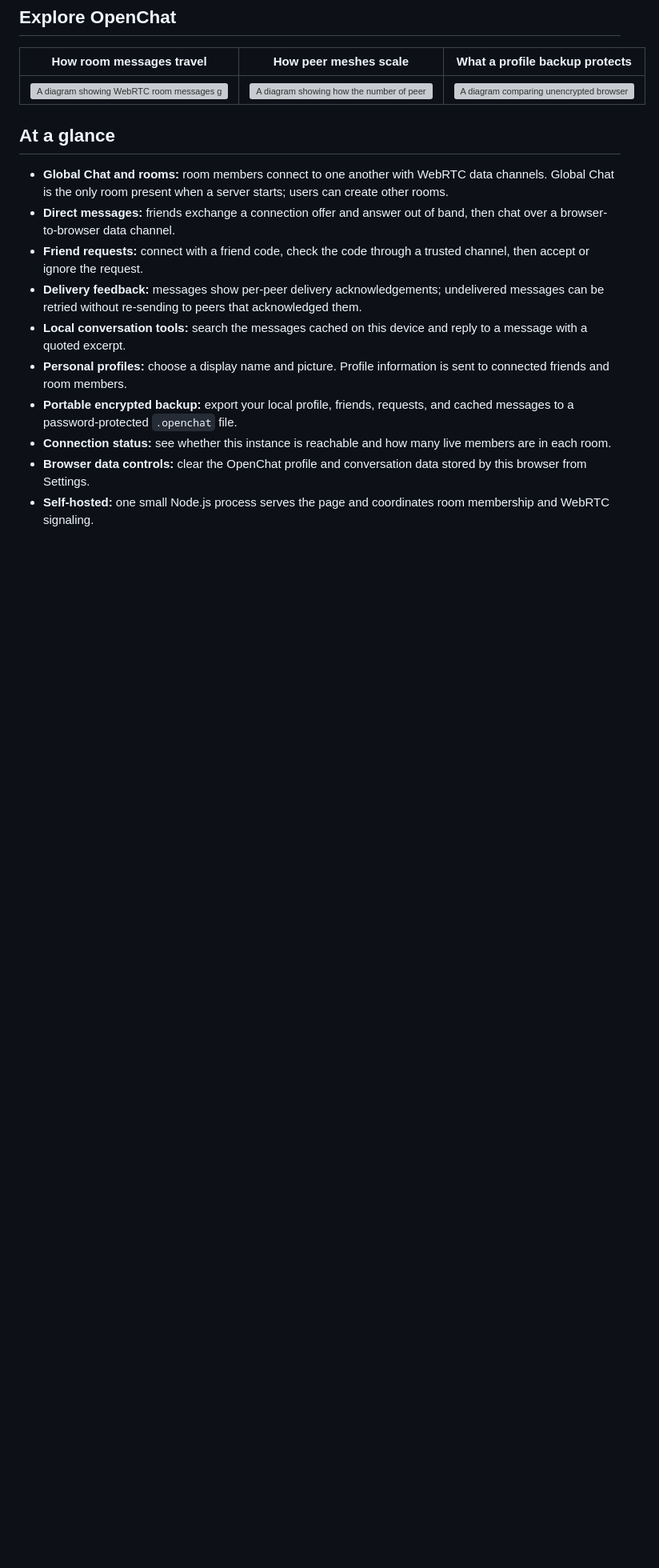
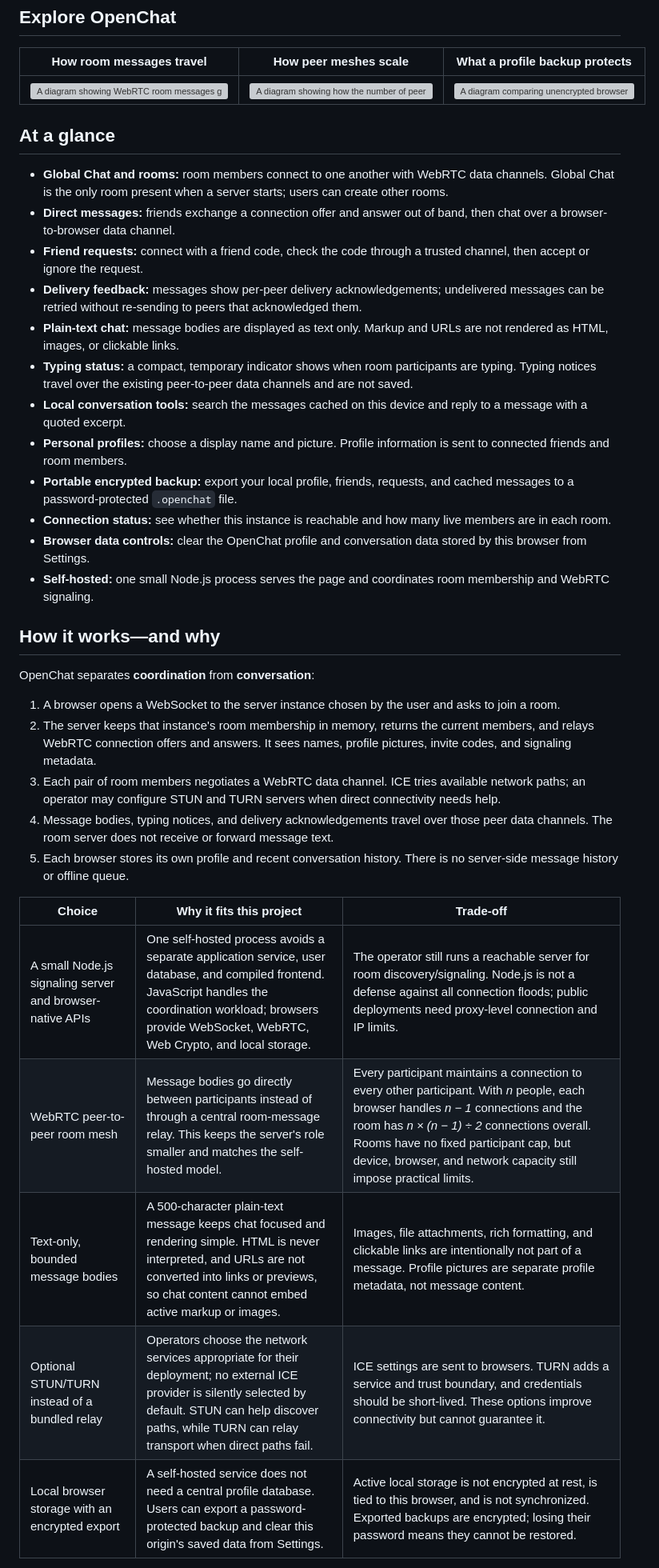
Before and after one commit to thecathousemp3/OpenChat, a Markdown page: README.md, the part around one of its changes. Shown at 80% size. Drawn GitHub-style; blank space fills up the shorter version; grey boxes are pictures that could not be loaded.

```diff
--- a/README.md
+++ b/README.md
@@ -26,9 +30,30 @@ OpenChat gives you a familiar buddy-list-and-chat-window experience without a ho
 - **Direct messages:** friends exchange a connection offer and answer out of band, then chat over a browser-to-browser data channel.
 - **Friend requests:** connect with a friend code, check the code through a trusted channel, then accept or ignore the request.
 - **Delivery feedback:** messages show per-peer delivery acknowledgements; undelivered messages can be retried without re-sending to peers that acknowledged them.
+- **Plain-text chat:** message bodies are displayed as text only. Markup and URLs are not rendered as HTML, images, or clickable links.
+- **Typing status:** a compact, temporary indicator shows when room participants are typing. Typing notices travel over the existing peer-to-peer data channels and are not saved.
 - **Local conversation tools:** search the messages cached on this device and reply to a message with a quoted excerpt.
 - **Personal profiles:** choose a display name and picture. Profile information is sent to connected friends and room members.
 - **Portable encrypted backup:** export your local profile, friends, requests, and cached messages to a password-protected `.openchat` file.
 - **Connection status:** see whether this instance is reachable and how many live members are in each room.
 - **Browser data controls:** clear the OpenChat profile and conversation data stored by this browser from Settings.
 - **Self-hosted:** one small Node.js process serves the page and coordinates room membership and WebRTC signaling.
+
+## How it works—and why
+
+OpenChat separates **coordination** from **conversation**:
+
+1. A browser opens a WebSocket to the server instance chosen by the user and asks to join a room.
+2. The server keeps that instance's room membership in memory, returns the current members, and relays WebRTC connection offers and answers. It sees names, profile pictures, invite codes, and signaling metadata.
+3. Each pair of room members negotiates a WebRTC data channel. ICE tries available network paths; an operator may configure STUN and TURN servers when direct connectivity needs help.
+4. Message bodies, typing notices, and delivery acknowledgements travel over those peer data channels. The room server does not receive or forward message text.
+5. Each browser stores its own profile and recent conversation history. There is no server-side message history or offline queue.
+
+| Choice | Why it fits this project | Trade-off |
+| --- | --- | --- |
+| A small Node.js signaling server and browser-native APIs | One self-hosted process avoids a separate application service, user database, and compiled frontend. JavaScript handles the coordination workload; browsers provide WebSocket, WebRTC, Web Crypto, and local storage. | The operator still runs a reachable server for room discovery/signaling. Node.js is not a defense against all connection floods; public deployments need proxy-level connection and IP limits. |
+| WebRTC peer-to-peer room mesh | Message bodies go directly between participants instead of through a central room-message relay. This keeps the server's role smaller and matches the self-hosted model. | Every participant maintains a connection to every other participant. With *n* people, each browser handles *n − 1* connections and the room has *n × (n − 1) ÷ 2* connections overall. Rooms have no fixed participant cap, but device, browser, and network capacity still impose practical limits. |
+| Text-only, bounded message bodies | A 500-character plain-text message keeps chat focused and rendering simple. HTML is never interpreted, and URLs are not converted into links or previews, so chat content cannot embed active markup or images. | Images, file attachments, rich formatting, and clickable links are intentionally not part of a message. Profile pictures are separate profile metadata, not message content. |
+| Optional STUN/TURN instead of a bundled relay | Operators choose the network services appropriate for their deployment; no external ICE provider is silently selected by default. STUN can help discover paths, while TURN can relay transport when direct paths fail. | ICE settings are sent to browsers. TURN adds a service and trust boundary, and credentials should be short-lived. These options improve connectivity but cannot guarantee it. |
+| Local browser storage with an encrypted export | A self-hosted service does not need a central profile database. Users can export a password-protected backup and clear this origin's saved data from Settings. | Active local storage is not encrypted at rest, is tied to this browser, and is not synchronized. Exported backups are encrypted; losing their password means they cannot be restored. |
+
```
Also changed, not shown: other parts of README.md (+18 -11 lines), UPDATES-NOTES.md (+22 -11 lines), assets/openchat-desktop.png (added), assets/openchat-mobile.png (added), 4 other files.
